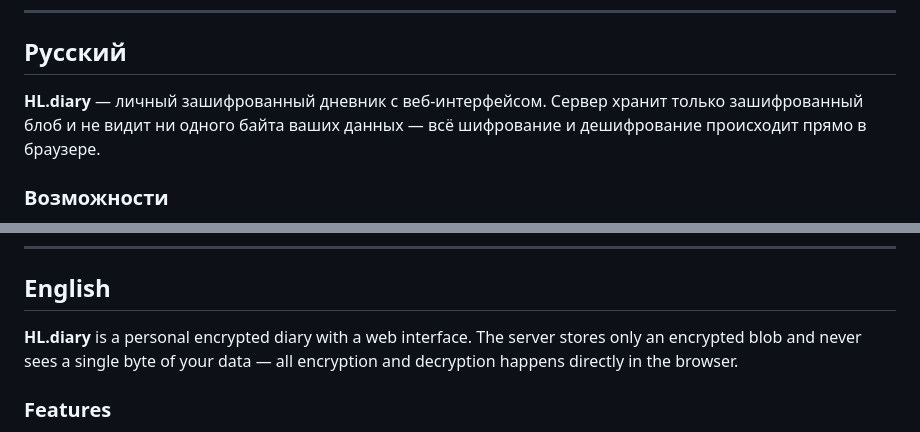
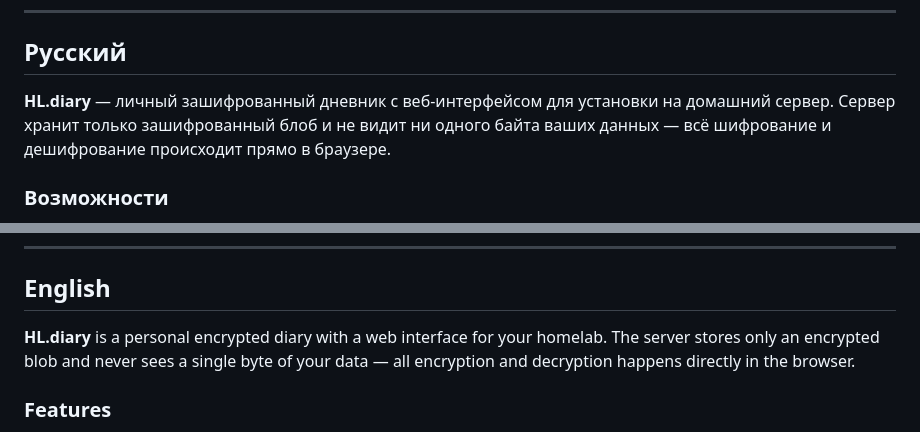
Before and after one commit to BlucherSKK/hl-diary, a Markdown page: README.md, 2 parts joined by grey strips. Drawn GitHub-style.

```diff
--- a/README.md
+++ b/README.md
@@ -6,7 +6,7 @@
 
 ## Русский
 
-**HL.diary** — личный зашифрованный дневник с веб-интерфейсом. Сервер хранит только зашифрованный блоб и не видит ни одного байта ваших данных — всё шифрование и дешифрование происходит прямо в браузере.
+**HL.diary** — личный зашифрованный дневник с веб-интерфейсом для установки на домашний сервер. Сервер хранит только зашифрованный блоб и не видит ни одного байта ваших данных — всё шифрование и дешифрование происходит прямо в браузере.
 
 ### Возможности
 
@@ -97,7 +97,7 @@ cargo run --release
 
 ## English
 
-**HL.diary** is a personal encrypted diary with a web interface. The server stores only an encrypted blob and never sees a single byte of your data — all encryption and decryption happens directly in the browser.
+**HL.diary** is a personal encrypted diary with a web interface for your homelab. The server stores only an encrypted blob and never sees a single byte of your data — all encryption and decryption happens directly in the browser.
 
 ### Features
 
```
